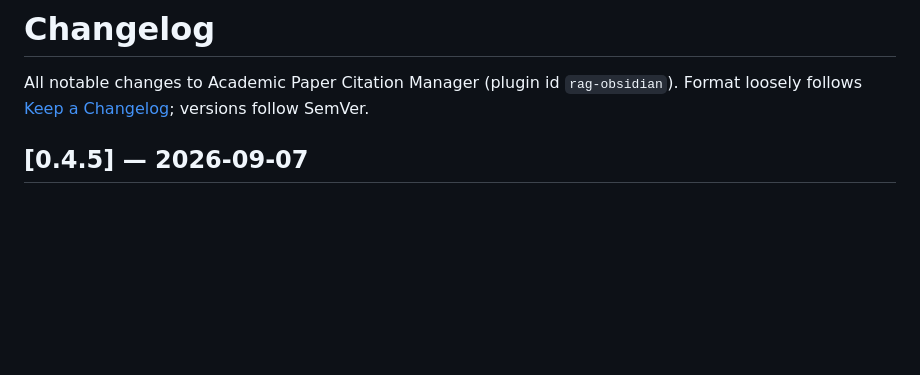
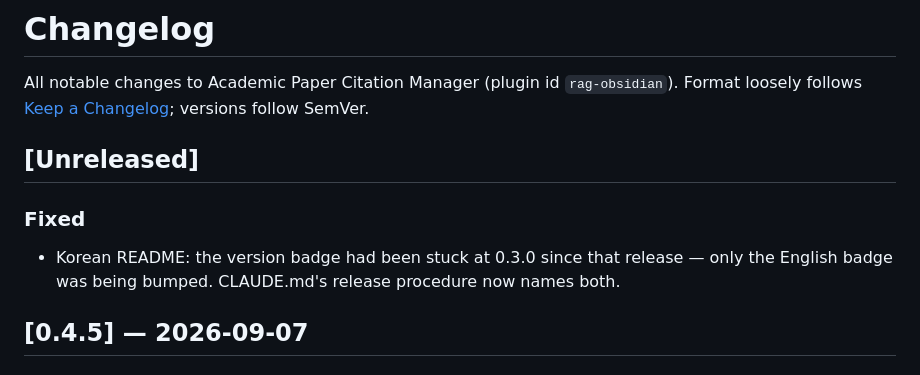
Before and after one commit to grotyx/rag-obsidian, a Markdown page: CHANGELOG.md, the part around the change. GitHub-like rendering; blank space fills up the shorter version.

```diff
--- a/CHANGELOG.md
+++ b/CHANGELOG.md
@@ -2,6 +2,13 @@
 
 All notable changes to Academic Paper Citation Manager (plugin id `rag-obsidian`).
 Format loosely follows [Keep a Changelog](https://keepachangelog.com/); versions follow SemVer.
+
+## [Unreleased]
+
+### Fixed
+
+- Korean README: the version badge had been stuck at 0.3.0 since that release — only the
+  English badge was being bumped. CLAUDE.md's release procedure now names both.
 
 ## [0.4.5] — 2026-09-07
 
```
Also changed, not shown: CLAUDE.md (+3 -1 lines), README.ko.md (+1 -1 lines).
